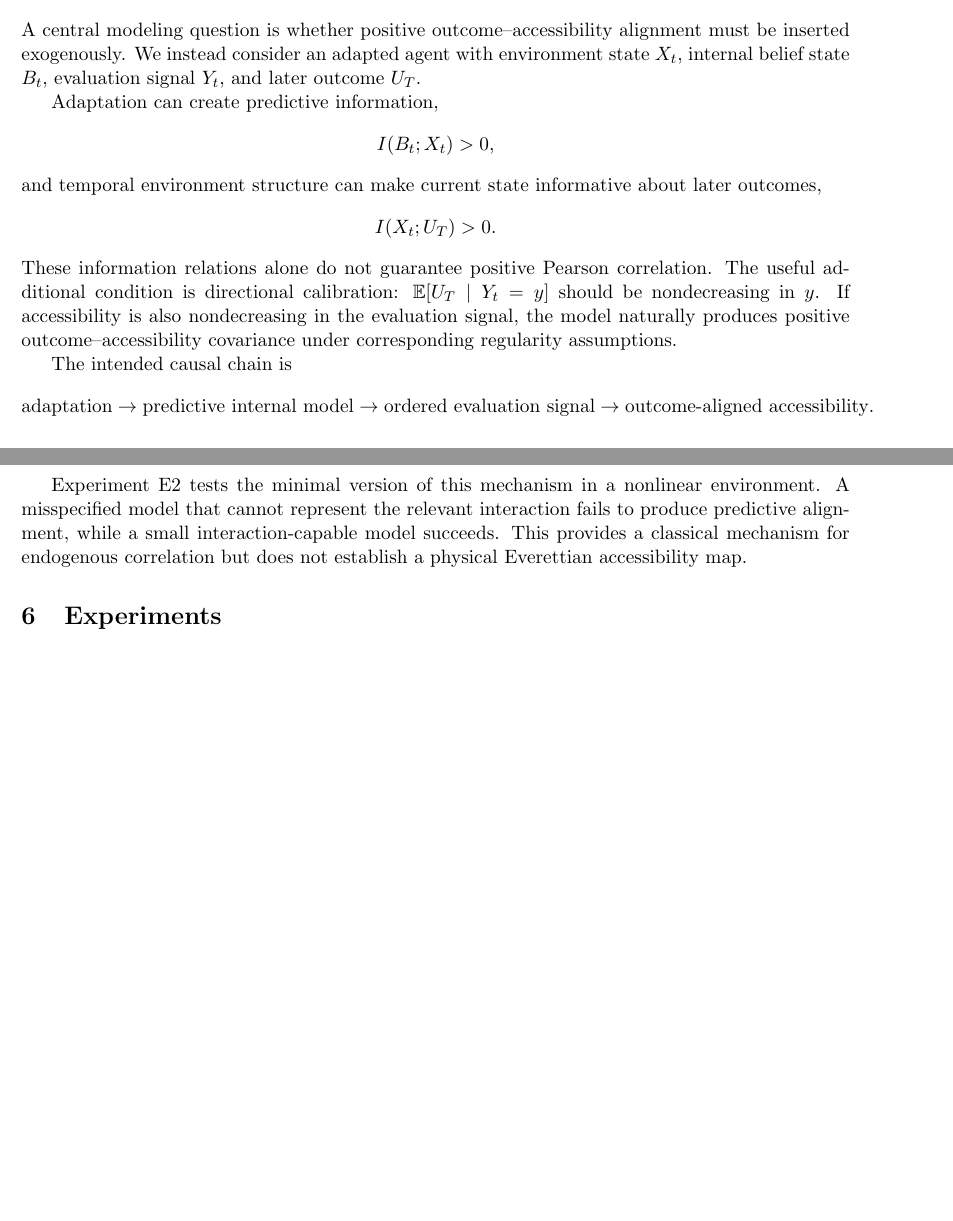
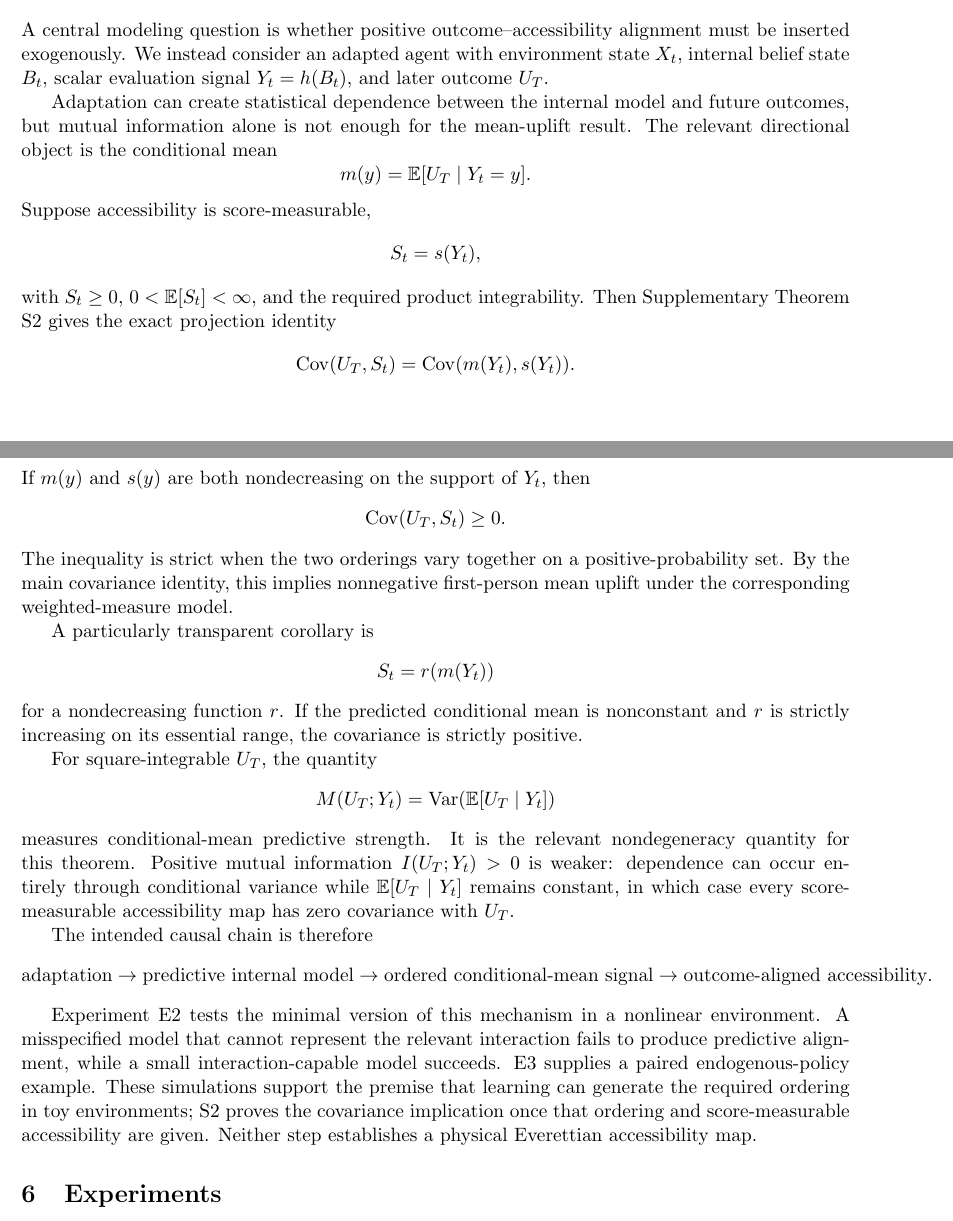
Before and after one commit to Unjuno/quantum-bogosort, a LaTeX paper (paper/main.tex, which reads paper/sections/adaptive_agent.tex): two parts of pages 4 and 5 of 20 before the commit and two parts of pages 4 and 5 of 21 after it, joined at a grey line, cut so that both start at the same text, the shorter picture padded with empty space. Compiled offline with pdfLaTeX.

Commit message:
Integrate predictive-calibration theorem into manuscript

```diff
--- a/paper/sections/adaptive_agent.tex
+++ b/paper/sections/adaptive_agent.tex
@@ -1,26 +1,50 @@
 \section{Adaptive-Agent Mechanism}
 
-A central modeling question is whether positive outcome--accessibility alignment must be inserted exogenously. We instead consider an adapted agent with environment state $X_t$, internal belief state $B_t$, evaluation signal $Y_t$, and later outcome $U_T$.
+A central modeling question is whether positive outcome--accessibility alignment must be inserted exogenously. We instead consider an adapted agent with environment state $X_t$, internal belief state $B_t$, scalar evaluation signal $Y_t=h(B_t)$, and later outcome $U_T$.
 
-Adaptation can create predictive information,
+Adaptation can create statistical dependence between the internal model and future outcomes, but mutual information alone is not enough for the mean-uplift result. The relevant directional object is the conditional mean
 \[
-I(B_t;X_t)>0,
+m(y)=\mathbb E[U_T\mid Y_t=y].
 \]
-and temporal environment structure can make current state informative about later outcomes,
+Suppose accessibility is score-measurable,
 \[
-I(X_t;U_T)>0.
+S_t=s(Y_t),
 \]
-These information relations alone do not guarantee positive Pearson correlation. The useful additional condition is directional calibration: $\mathbb E[U_T\mid Y_t=y]$ should be nondecreasing in $y$. If accessibility is also nondecreasing in the evaluation signal, the model naturally produces positive outcome--accessibility covariance under corresponding regularity assumptions.
+with $S_t\ge0$, $0<\mathbb E[S_t]<\infty$, and the required product integrability. Then Supplementary Theorem S2 gives the exact projection identity
+\[
+\operatorname{Cov}(U_T,S_t)
+=
+\operatorname{Cov}(m(Y_t),s(Y_t)).
+\]
+If $m(y)$ and $s(y)$ are both nondecreasing on the support of $Y_t$, then
+\[
+\operatorname{Cov}(U_T,S_t)\ge0.
+\]
+The inequality is strict when the two orderings vary together on a positive-probability set. By the main covariance identity, this implies nonnegative first-person mean uplift under the corresponding weighted-measure model.
 
-The intended causal chain is
+A particularly transparent corollary is
+\[
+S_t=r(m(Y_t))
+\]
+for a nondecreasing function $r$. If the predicted conditional mean is nonconstant and $r$ is strictly increasing on its essential range, the covariance is strictly positive.
+
+For square-integrable $U_T$, the quantity
+\[
+M(U_T;Y_t)
+=
+\operatorname{Var}(\mathbb E[U_T\mid Y_t])
+\]
+measures conditional-mean predictive strength. It is the relevant nondegeneracy quantity for this theorem. Positive mutual information $I(U_T;Y_t)>0$ is weaker: dependence can occur entirely through conditional variance while $\mathbb E[U_T\mid Y_t]$ remains constant, in which case every score-measurable accessibility map has zero covariance with $U_T$.
+
+The intended causal chain is therefore
 \[
 \text{adaptation}
 \rightarrow
 \text{predictive internal model}
 \rightarrow
-\text{ordered evaluation signal}
+\text{ordered conditional-mean signal}
 \rightarrow
 \text{outcome-aligned accessibility}.
 \]
 
-Experiment E2 tests the minimal version of this mechanism in a nonlinear environment. A misspecified model that cannot represent the relevant interaction fails to produce predictive alignment, while a small interaction-capable model succeeds. This provides a classical mechanism for endogenous correlation but does not establish a physical Everettian accessibility map.
+Experiment E2 tests the minimal version of this mechanism in a nonlinear environment. A misspecified model that cannot represent the relevant interaction fails to produce predictive alignment, while a small interaction-capable model succeeds. E3 supplies a paired endogenous-policy example. These simulations support the premise that learning can generate the required ordering in toy environments; S2 proves the covariance implication once that ordering and score-measurable accessibility are given. Neither step establishes a physical Everettian accessibility map.
```
